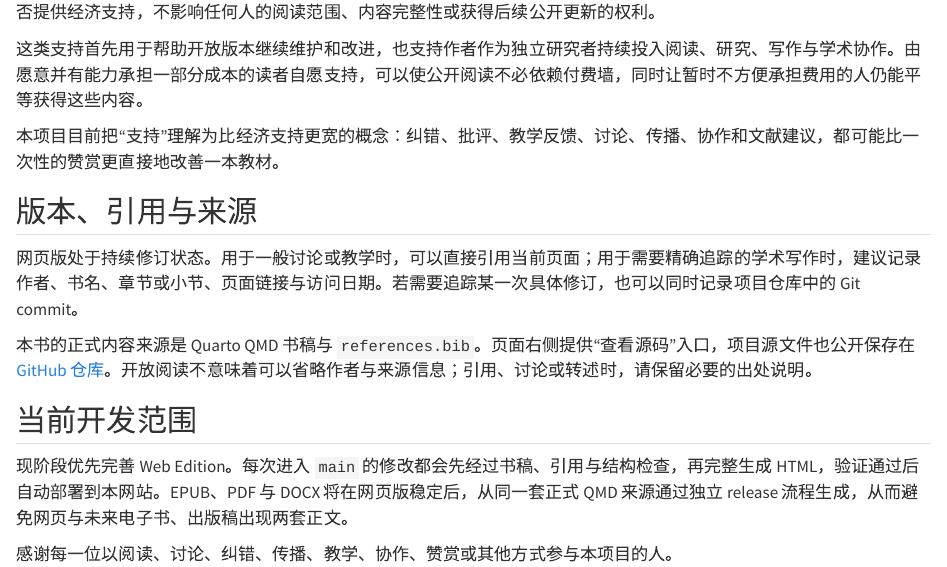
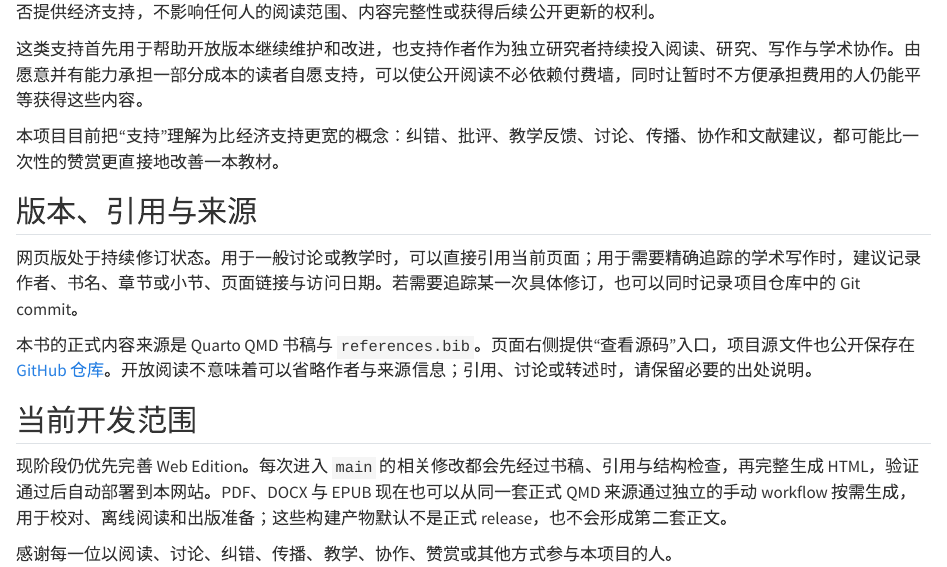
Before and after one commit to ChongLiuPhil/epistemology-textbook, a Quarto document (manuscript/00-open-access-and-support.qmd): the page in a window 1100 px wide, from 750 px down. Rendered offline with R 4.5, knitr and Pandoc in place of Quarto, with nearby package versions.

Commit message:
docs: update public development scope for on-demand publication formats

```diff
--- a/manuscript/00-open-access-and-support.qmd
+++ b/manuscript/00-open-access-and-support.qmd
@@ -38,6 +38,6 @@
 
 ## 当前开发范围 {.unnumbered}
 
-现阶段优先完善 Web Edition。每次进入 `main` 的修改都会先经过书稿、引用与结构检查，再完整生成 HTML，验证通过后自动部署到本网站。EPUB、PDF 与 DOCX 将在网页版稳定后，从同一套正式 QMD 来源通过独立 release 流程生成，从而避免网页与未来电子书、出版稿出现两套正文。
+现阶段仍优先完善 Web Edition。每次进入 `main` 的相关修改都会先经过书稿、引用与结构检查，再完整生成 HTML，验证通过后自动部署到本网站。PDF、DOCX 与 EPUB 现在也可以从同一套正式 QMD 来源通过独立的手动 workflow 按需生成，用于校对、离线阅读和出版准备；这些构建产物默认不是正式 release，也不会形成第二套正文。
 
 感谢每一位以阅读、讨论、纠错、传播、教学、协作、赞赏或其他方式参与本项目的人。
```
